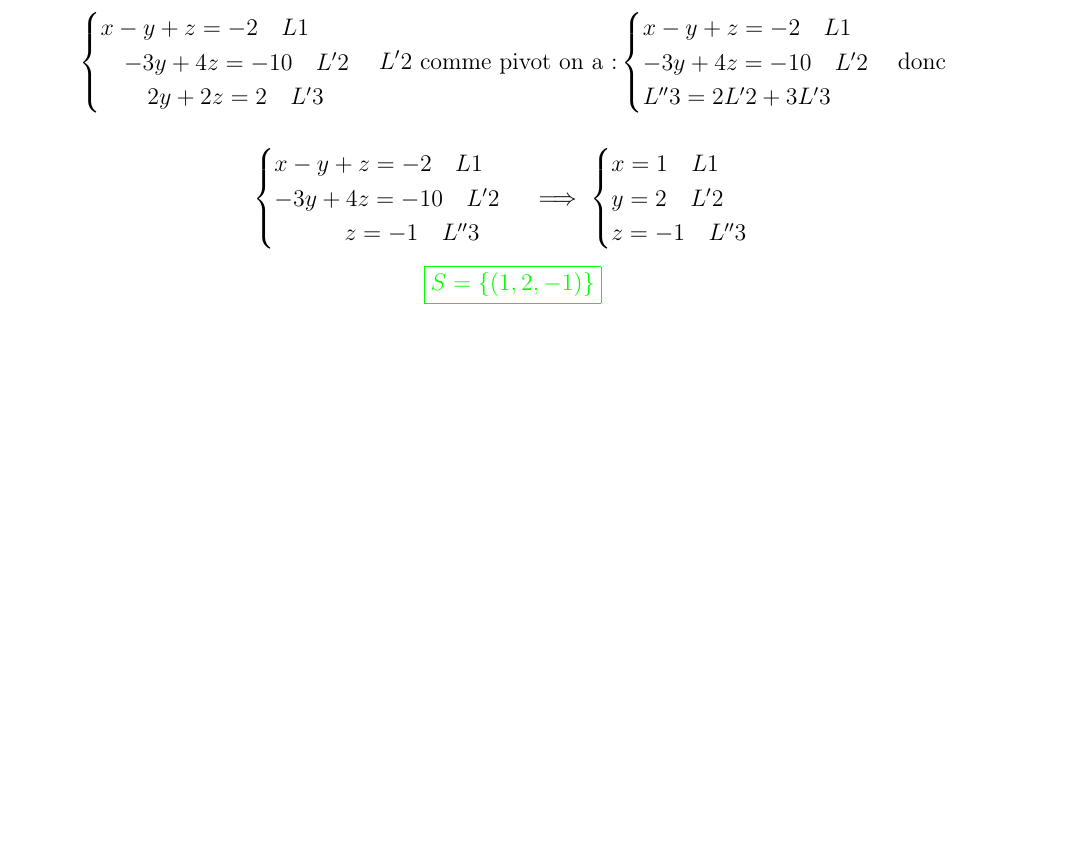
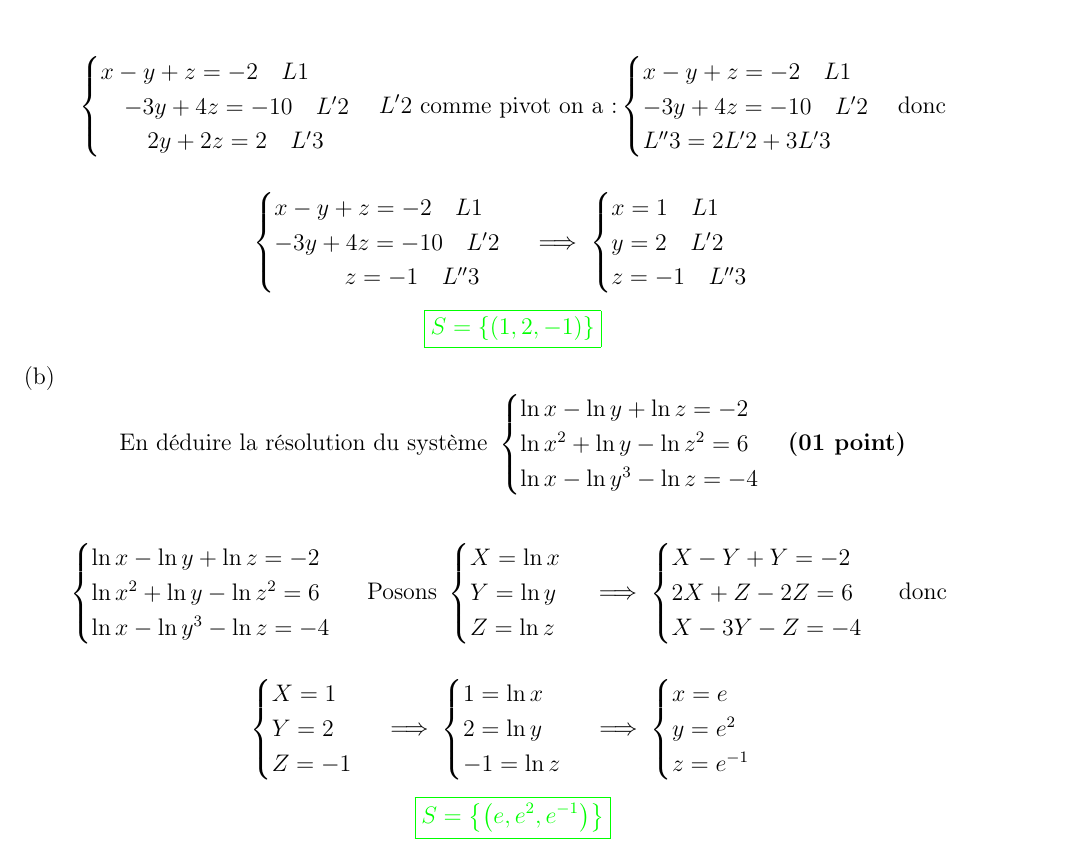
Before and after one commit to patheGobel/BacL, a LaTeX document (1erTourBacL2024Correction.tex): part of page 5 of 5, cut so that both start at the same text, the shorter picture padded with empty space. Compiled offline with pdfLaTeX.

Commit message:
Fin de la résolution du dernier système

```diff
--- a/1erTourBacL2024Correction.tex
+++ b/1erTourBacL2024Correction.tex
@@ -307,12 +307,49 @@ z=-1\quad L''3
 \end{cases}
 \]
 \[\textcolor{green}{\boxed{S=\left\lbrace \left(1, 2, -1  \right) \right\rbrace }}\]
-%\item \[ \text{En déduire la résolution du système }
-%\begin{cases}
-%\ln x-\ln y+\ln z = -2\\
-%\ln x^{2}+\ln y-\ln z^{2} = 6\\
-%\ln x-\ln y^{3}-\ln z=-4
-%\end{cases}  \textbf{(01 point)}\]
+\item \[ \text{En déduire la résolution du système }
+\begin{cases}
+\ln x-\ln y+\ln z = -2\\
+\ln x^{2}+\ln y-\ln z^{2} = 6\\
+\ln x-\ln y^{3}-\ln z=-4
+\end{cases}  \textbf{(01 point)}\]
+
+\[
+\begin{cases}
+\ln x-\ln y+\ln z = -2\\
+\ln x^{2}+\ln y-\ln z^{2} = 6\\
+\ln x-\ln y^{3}-\ln z=-4
+\end{cases} \text{ Posons }
+\begin{cases}
+X =\ln x\\
+Y =\ln y\\
+Z =\ln z
+\end{cases}\implies
+\begin{cases}
+X-Y+Y = -2\\
+2X+Z-2Z = 6\\
+X-3Y-Z=-4
+\end{cases}\text{ donc }
+\]
+
+\[
+\begin{cases}
+X= 1\\
+Y= 2\\
+Z=-1
+\end{cases}\implies
+\begin{cases}
+1 =\ln x\\
+2 =\ln y\\
+-1 =\ln z
+\end{cases}\implies
+\begin{cases}
+x=e\\
+y=e^{2}\\
+z=e^{-1}
+\end{cases}
+\]
+\[\textcolor{green}{\boxed{S=\left\lbrace \left(e, e^{2}, e^{-1}\right) \right\rbrace }}\]
 \end{enumerate}
 \end{enumerate}
 %\section*{\textcolor{green}{\underline{Problème (10 points):}}}
```
